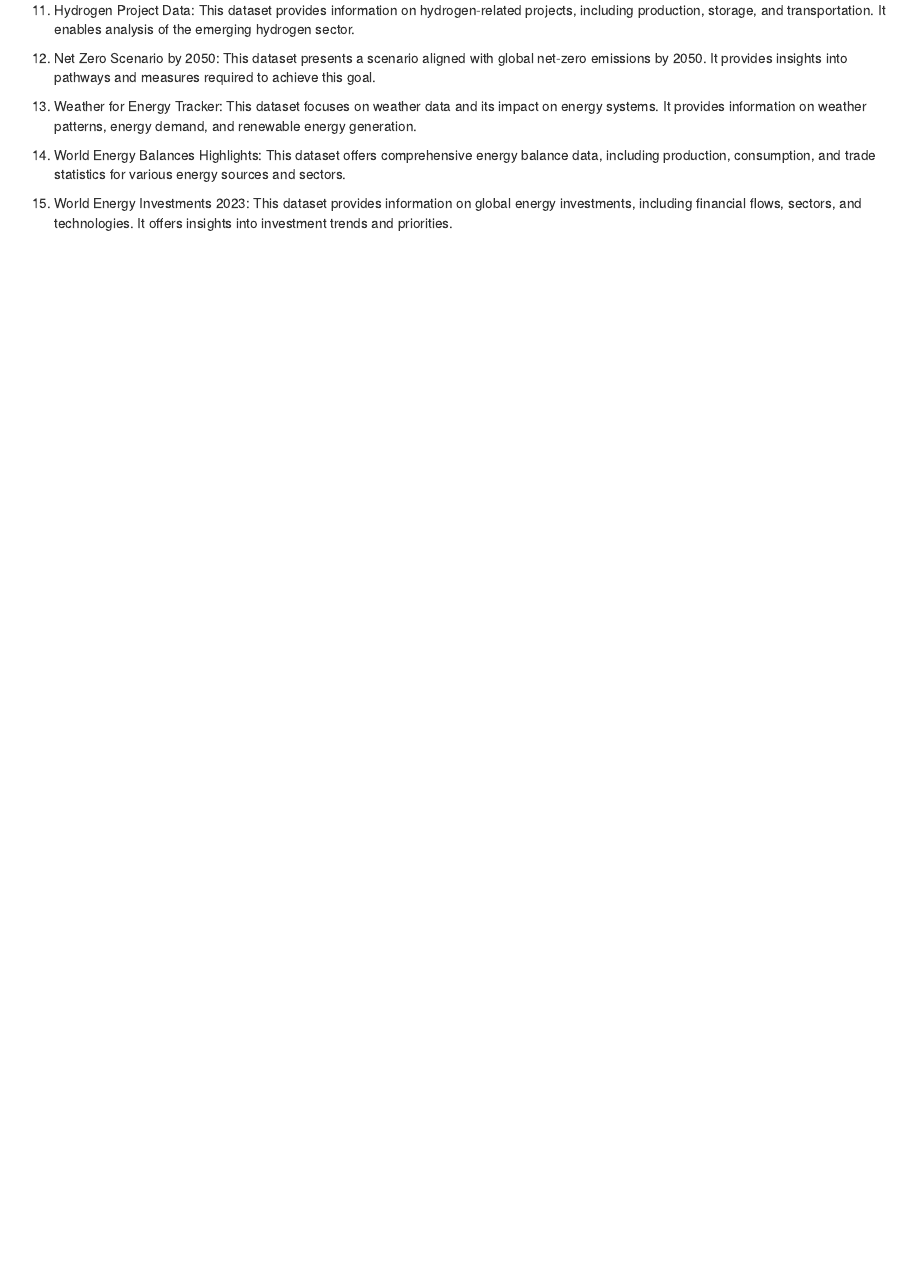
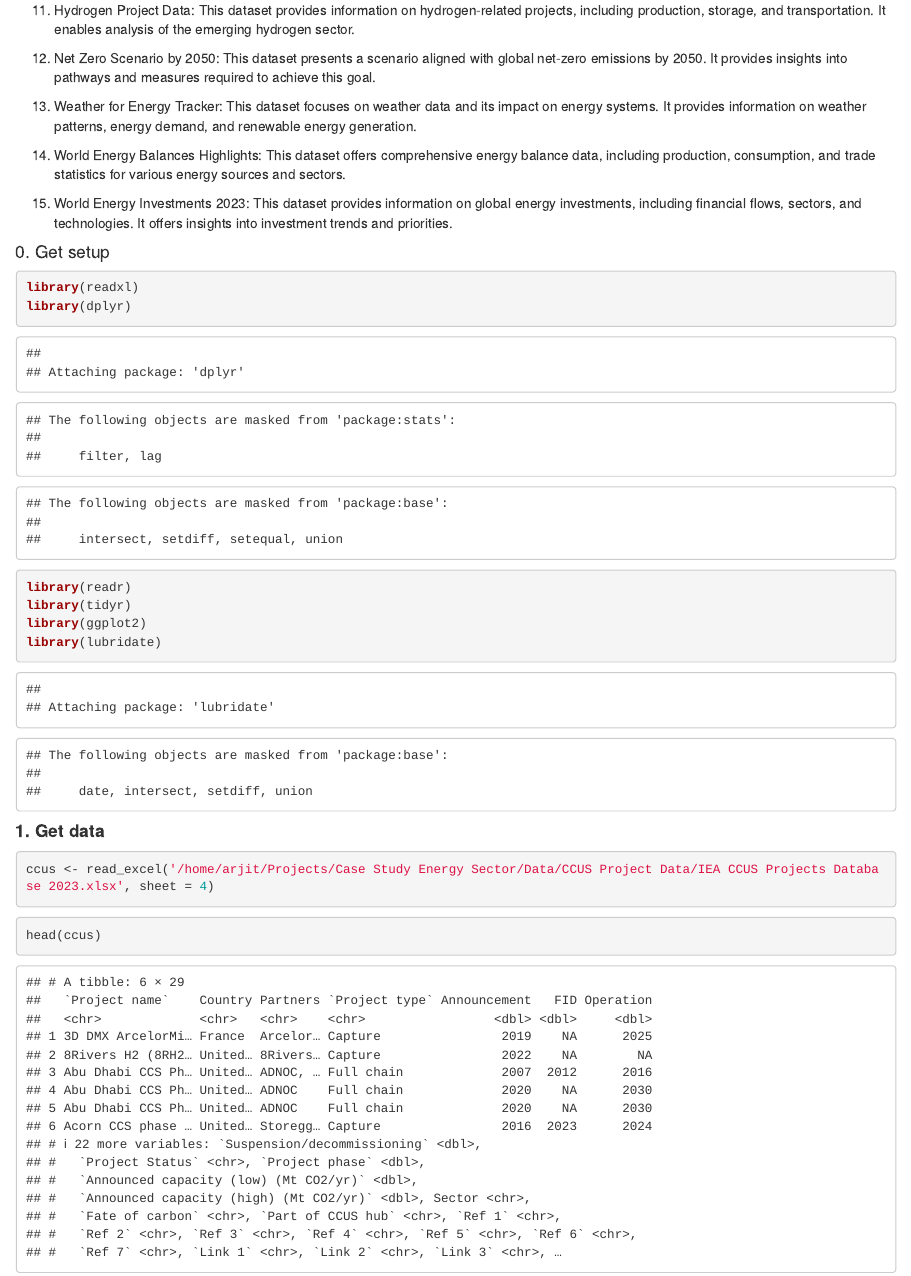
Before and after one commit to BhardwajArjit/Case-Study-World-Energy-Sector, an R Markdown document (docs/index.Rmd): the page in a window 1100 px wide, from 1180 px down. Rendered offline with R 4.5, knitr and Pandoc, with nearby package versions.

Commit message:
add get data

````diff
--- a/docs/index.Rmd
+++ b/docs/index.Rmd
@@ -59,3 +59,22 @@ The analysis in this study utilizes several datasets from the IEA, which include
 14. World Energy Balances Highlights: This dataset offers comprehensive energy balance data, including production, consumption, and trade statistics for various energy sources and sectors.
 
 15. World Energy Investments 2023: This dataset provides information on global energy investments, including financial flows, sectors, and technologies. It offers insights into investment trends and priorities.
+
+#### 0. Get setup
+```{r}
+library(readxl)
+library(dplyr)
+library(readr)
+library(tidyr)
+library(ggplot2)
+library(lubridate)
+```
+
+#### **1. Get data**
+```{r}
+ccus <- read_excel('/home/arjit/Projects/Case Study Energy Sector/Data/CCUS Project Data/IEA CCUS Projects Database 2023.xlsx', sheet = 4)
+```
+
+```{r}
+head(ccus)
+```
````
Also changed, not shown: 1 other file.
